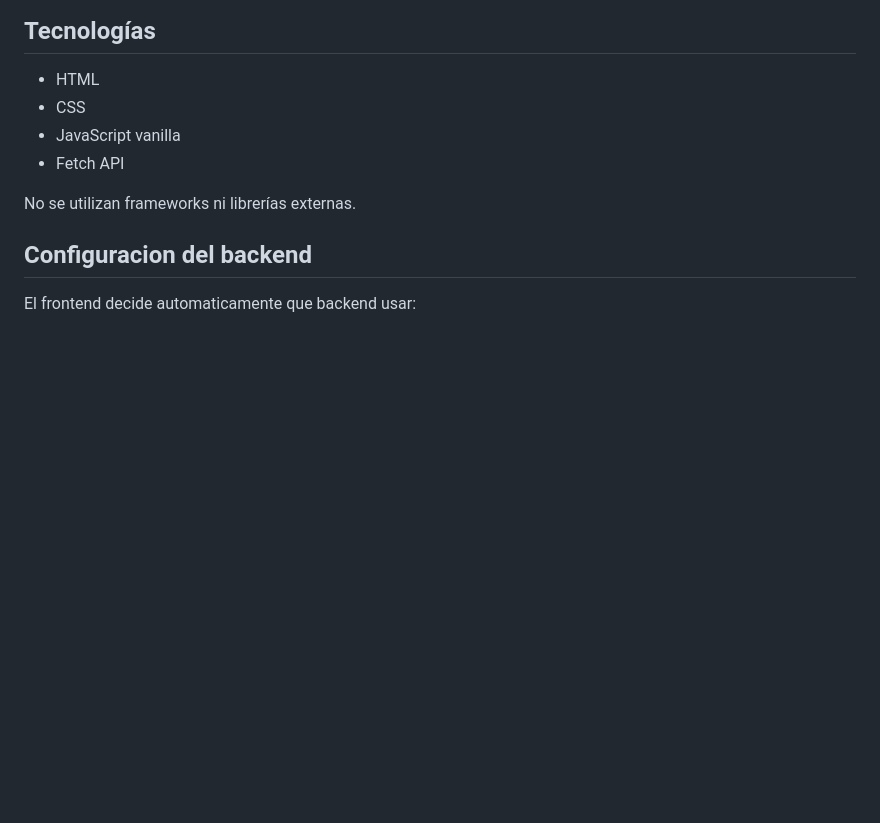
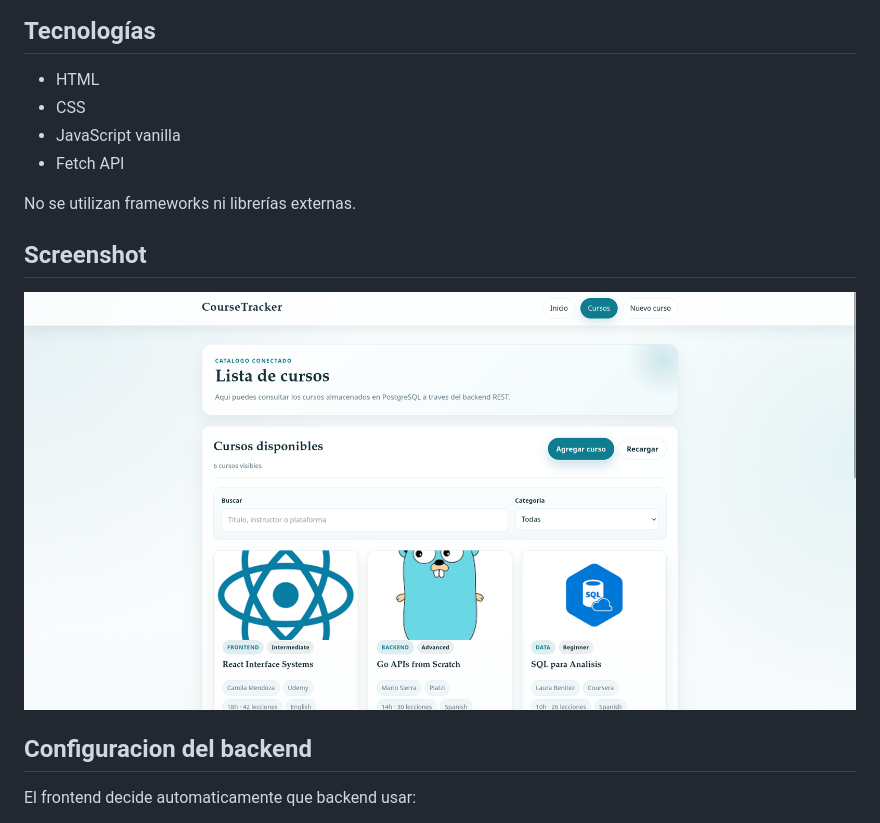
Before and after one commit to PabloVS044/coursetracker-frontend, a Markdown page: README.md, the part around the change. Rendered like a GitHub page; pictures changed too: docs/ss.png (added); blank space fills up the shorter version.

Commit message:
feat(frontend): add screenshot section to README and include screenshot image

```diff
--- a/README.md
+++ b/README.md
@@ -12,6 +12,10 @@ Esta aplicación consume una API REST usando únicamente **HTML, CSS y JavaScrip
 - Fetch API
 
 No se utilizan frameworks ni librerías externas.
+
+## Screenshot
+
+![Screenshot de Courses Tracker](docs/ss.png)
 
 ## Configuracion del backend
 
```
